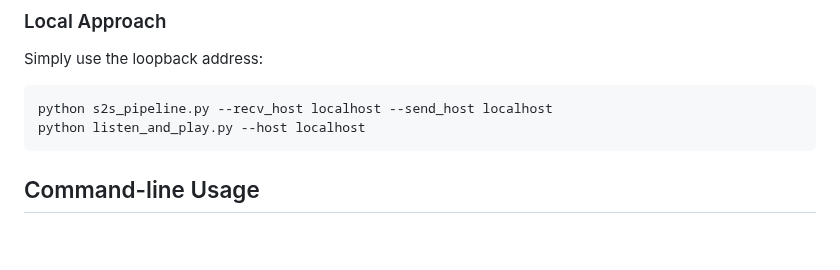
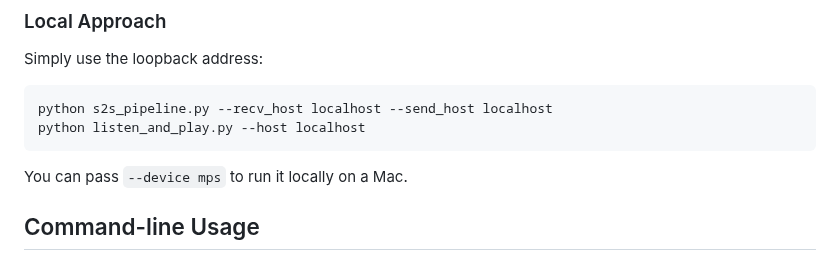
Before and after one commit to JavidAAA/Convert_Speech, a Markdown page: README.md, the part around one of its changes. Rendered like a GitHub page; blank space fills up the shorter version.

````diff
--- a/README.md
+++ b/README.md
@@ -69,6 +69,8 @@ Simply use the loopback address:
 python s2s_pipeline.py --recv_host localhost --send_host localhost
 python listen_and_play.py --host localhost
 ```
+
+You can pass `--device mps` to run it locally on a Mac.
 
 ## Command-line Usage
 
````
Also changed, not shown: other parts of README.md (+2 -2 lines).
